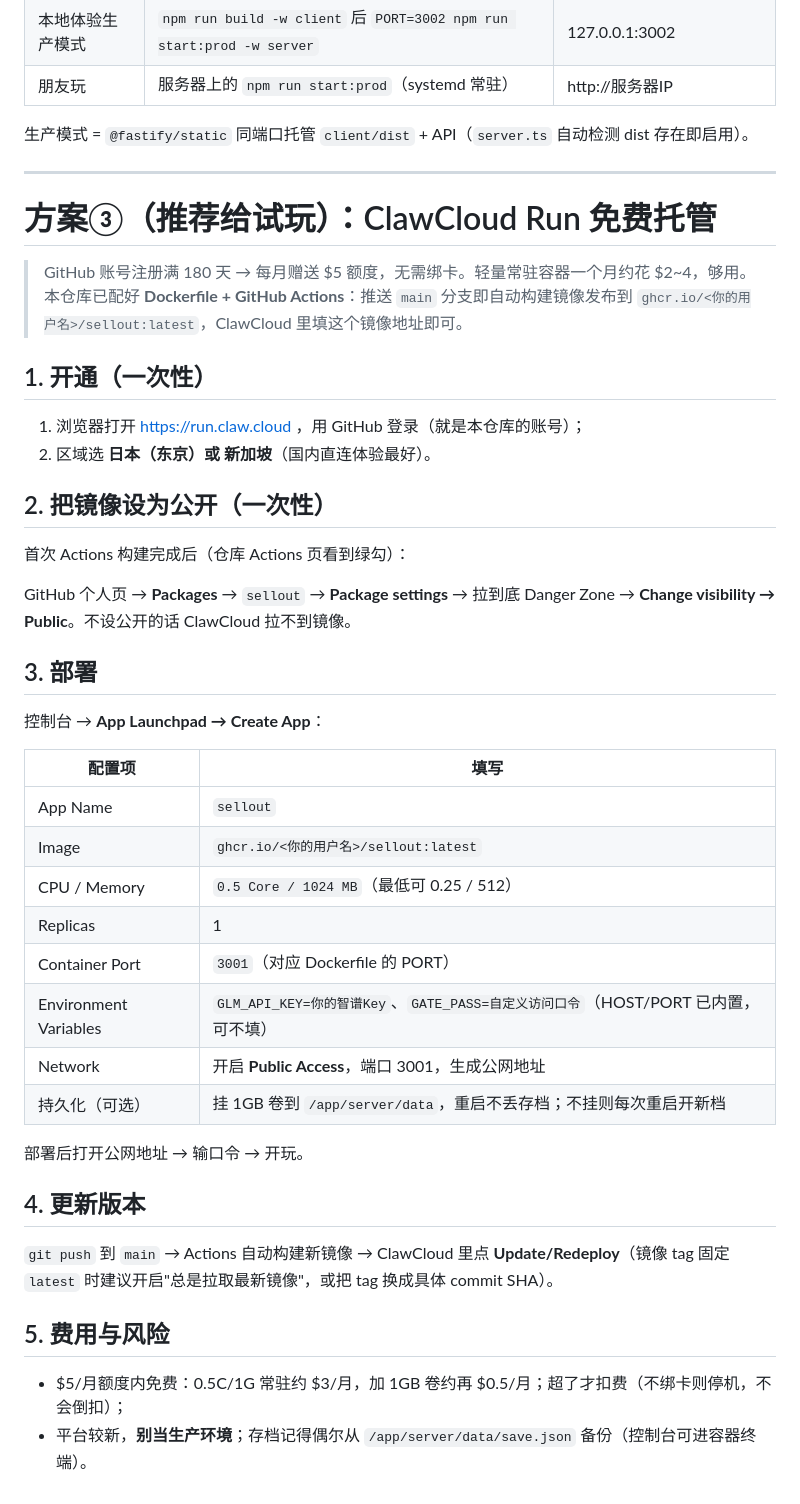
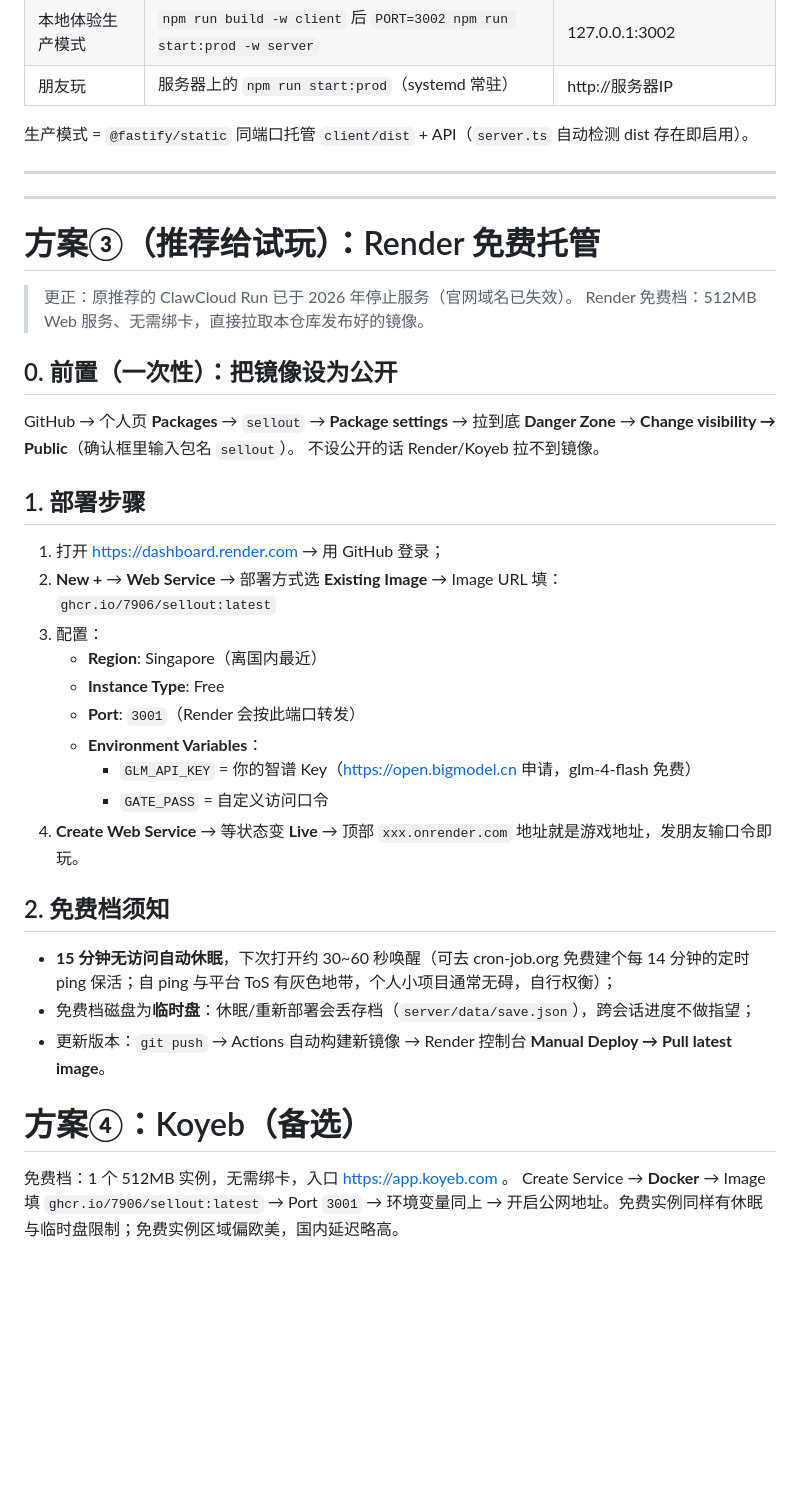
Before and after one commit to 7906/sellout, a Markdown page: DEPLOY.md, the part around the change. Drawn GitHub-style; blank space fills up the shorter version.

Commit message:
docs: ClawCloud Run 停服，免费部署指南替换为 Render/Koyeb

```diff
--- a/DEPLOY.md
+++ b/DEPLOY.md
@@ -108,46 +108,42 @@ cp save.json save.backup.json   # 备份存档就是复制这个文件
 
 ---
 
-# 方案③（推荐给试玩）：ClawCloud Run 免费托管
 
-> GitHub 账号注册满 180 天 → 每月赠送 $5 额度，无需绑卡。轻量常驻容器一个月约花 $2~4，够用。
-> 本仓库已配好 **Dockerfile + GitHub Actions**：推送 `main` 分支即自动构建镜像发布到
-> `ghcr.io/<你的用户名>/sellout:latest`，ClawCloud 里填这个镜像地址即可。
+---
 
-## 1. 开通（一次性）
+# 方案③（推荐给试玩）：Render 免费托管
 
-1. 浏览器打开 https://run.claw.cloud ，用 GitHub 登录（就是本仓库的账号）；
-2. 区域选 **日本（东京）或 新加坡**（国内直连体验最好）。
+> 更正：原推荐的 ClawCloud Run 已于 2026 年停止服务（官网域名已失效）。
+> Render 免费档：512MB Web 服务、无需绑卡，直接拉取本仓库发布好的镜像。
 
-## 2. 把镜像设为公开（一次性）
+## 0. 前置（一次性）：把镜像设为公开
 
-首次 Actions 构建完成后（仓库 Actions 页看到绿勾）：
+GitHub → 个人页 **Packages** → `sellout` → **Package settings** → 拉到底 **Danger Zone** →
+**Change visibility → Public**（确认框里输入包名 `sellout`）。
+不设公开的话 Render/Koyeb 拉不到镜像。
 
-GitHub 个人页 → **Packages** → `sellout` → **Package settings** → 拉到底 Danger Zone →
-**Change visibility → Public**。不设公开的话 ClawCloud 拉不到镜像。
+## 1. 部署步骤
 
-## 3. 部署
+1. 打开 https://dashboard.render.com → 用 GitHub 登录；
+2. **New +** → **Web Service** → 部署方式选 **Existing Image** → Image URL 填：
+   `ghcr.io/7906/sellout:latest`
+3. 配置：
+   - **Region**: Singapore（离国内最近）
+   - **Instance Type**: Free
+   - **Port**: `3001`（Render 会按此端口转发）
+   - **Environment Variables**：
+     - `GLM_API_KEY` = 你的智谱 Key（https://open.bigmodel.cn 申请，glm-4-flash 免费）
+     - `GATE_PASS` = 自定义访问口令
+4. **Create Web Service** → 等状态变 **Live** → 顶部 `xxx.onrender.com` 地址就是游戏地址，发朋友输口令即玩。
 
-控制台 → **App Launchpad → Create App**：
+## 2. 免费档须知
 
-| 配置项 | 填写 |
-| --- | --- |
-| App Name | `sellout` |
-| Image | `ghcr.io/<你的用户名>/sellout:latest` |
-| CPU / Memory | `0.5 Core / 1024 MB`（最低可 0.25 / 512） |
-| Replicas | 1 |
-| Container Port | `3001`（对应 Dockerfile 的 PORT） |
-| Environment Variables | `GLM_API_KEY=你的智谱Key`、`GATE_PASS=自定义访问口令`（HOST/PORT 已内置，可不填） |
-| Network | 开启 **Public Access**，端口 3001，生成公网地址 |
-| 持久化（可选） | 挂 1GB 卷到 `/app/server/data`，重启不丢存档；不挂则每次重启开新档 |
+- **15 分钟无访问自动休眠**，下次打开约 30~60 秒唤醒（可去 cron-job.org 免费建个每 14 分钟的定时 ping 保活；自 ping 与平台 ToS 有灰色地带，个人小项目通常无碍，自行权衡）；
+- 免费档磁盘为**临时盘**：休眠/重新部署会丢存档（`server/data/save.json`），跨会话进度不做指望；
+- 更新版本：`git push` → Actions 自动构建新镜像 → Render 控制台 **Manual Deploy → Pull latest image**。
 
-部署后打开公网地址 → 输口令 → 开玩。
+# 方案④：Koyeb（备选）
 
-## 4. 更新版本
-
-`git push` 到 `main` → Actions 自动构建新镜像 → ClawCloud 里点 **Update/Redeploy**（镜像 tag 固定 `latest` 时建议开启"总是拉取最新镜像"，或把 tag 换成具体 commit SHA）。
-
-## 5. 费用与风险
-
-- $5/月额度内免费：0.5C/1G 常驻约 $3/月，加 1GB 卷约再 $0.5/月；超了才扣费（不绑卡则停机，不会倒扣）；
-- 平台较新，**别当生产环境**；存档记得偶尔从 `/app/server/data/save.json` 备份（控制台可进容器终端）。
+免费档：1 个 512MB 实例，无需绑卡，入口 https://app.koyeb.com 。
+Create Service → **Docker** → Image 填 `ghcr.io/7906/sellout:latest` → Port `3001` →
+环境变量同上 → 开启公网地址。免费实例同样有休眠与临时盘限制；免费实例区域偏欧美，国内延迟略高。
```
